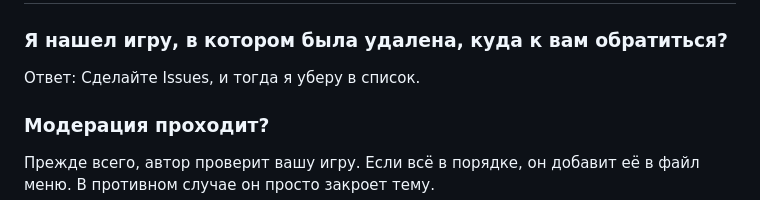
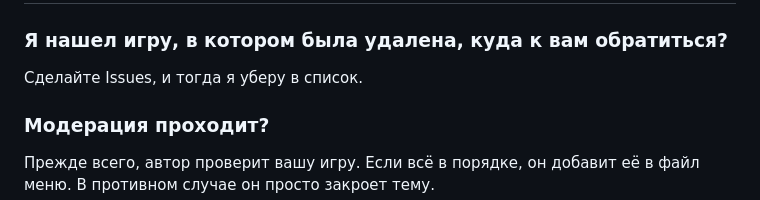
Before and after one commit to BK782/antihyip_plus, a Markdown page: README.md, the part around the change. GitHub-like rendering.

```diff
--- a/README.md
+++ b/README.md
@@ -22,7 +22,7 @@
 # ЧАВО
 ### Я нашел игру, в котором была удалена, куда к вам обратиться?
 
-Ответ: Сделайте Issues, и тогда я уберу в список.
+Сделайте Issues, и тогда я уберу в список.
 
 ### Модерация проходит?
 
```
